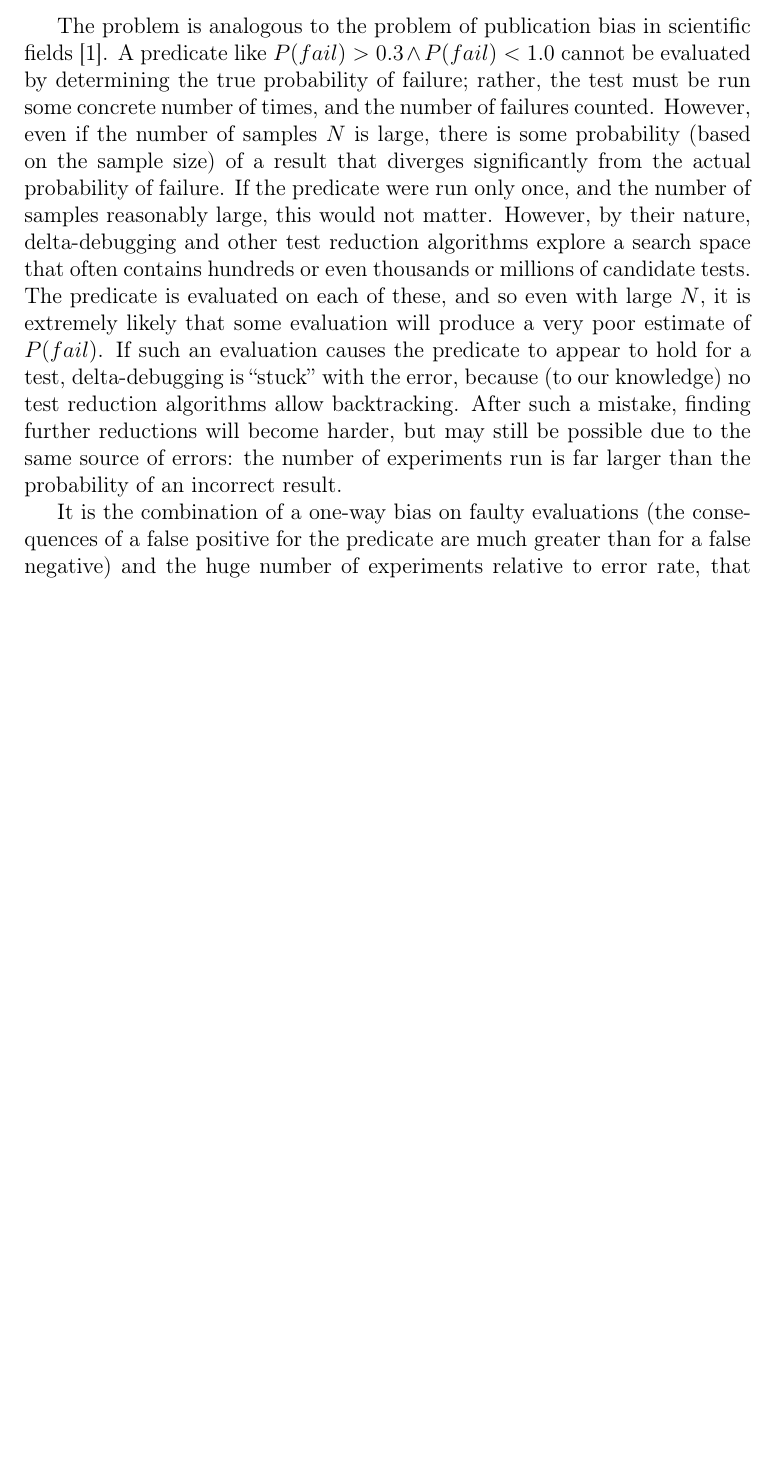
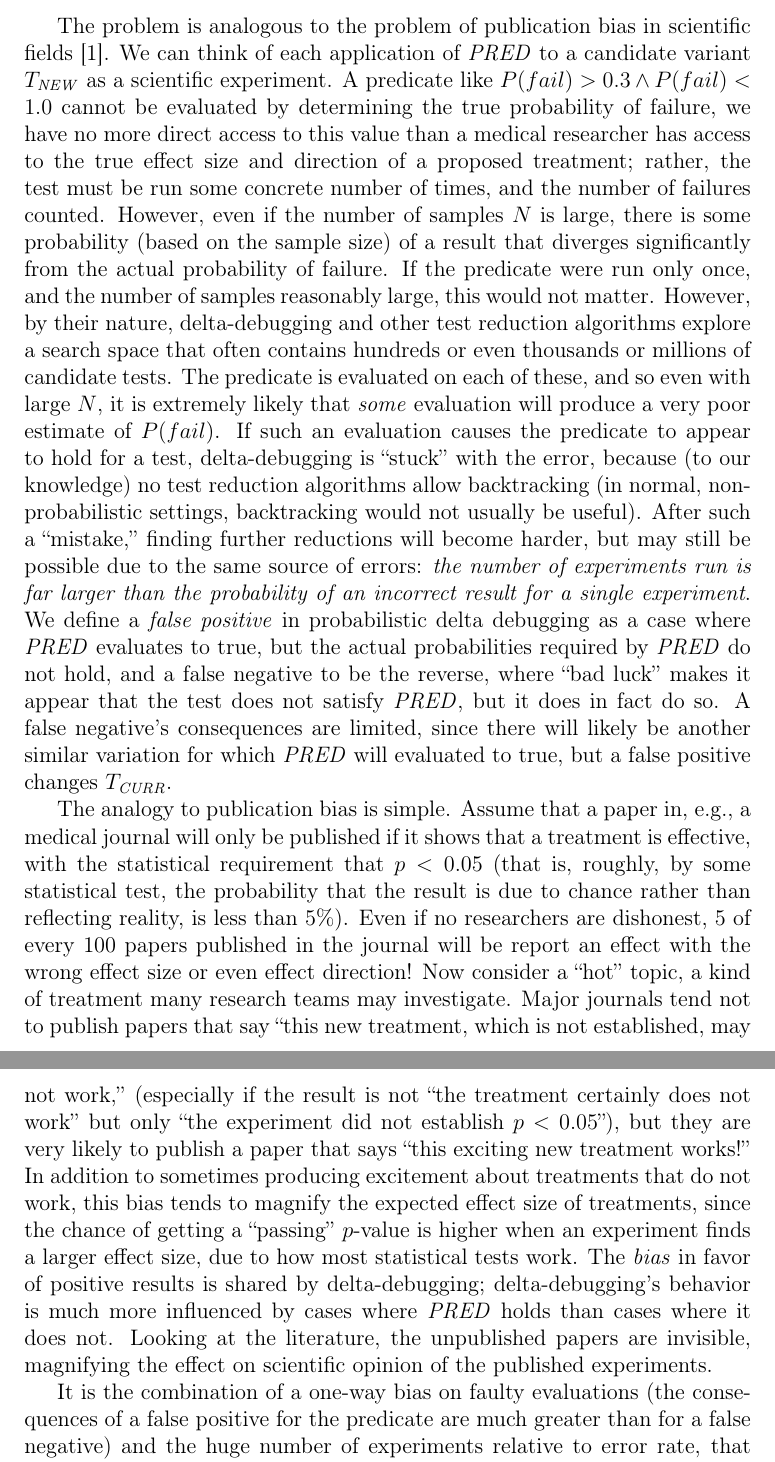
Before and after one commit to agroce/determinismpaper, a LaTeX paper (determinism.tex, which reads concepts.tex): part of page 16 of 53 before the commit and two parts of pages 16 and 17 of 54 after it, the two joined at a grey line, cut so that both start at the same text, the shorter picture padded with empty space. Compiled offline with pdfLaTeX.

Commit message:
fix through three maybe

```diff
--- a/concepts.tex
+++ b/concepts.tex
@@ -437,9 +439,13 @@ $P(fail)$ that is much, much smaller than
 0.3, perhaps as low as 0.01.  Why?
 
 The problem is analogous to the problem of publication bias in
-scientific fields \cite{ahmed2012assessment}.  A predicate like
+scientific fields \cite{ahmed2012assessment}.  We can think of each
+application of $\mathit{PRED}$ to a candidate variant
+$T_{\mathit{NEW}}$ as a scientific experiment.  A predicate like
 $P(fail) > 0.3 \wedge P(fail) < 1.0$ cannot be evaluated by
-determining the true probability of failure; rather, the test must be
+determining the true probability of failure, we have no more direct access to
+this value than a medical researcher has access to the true effect
+size and direction of a proposed treatment; rather, the test must be
 run some concrete number of times, and the number of failures counted.
 However, even if the number of samples $N$ is large, there is some
 probability (based on the sample size) of a result that diverges
@@ -449,16 +455,49 @@ large, this would not matter.  However, by their nature,
 delta-debugging and other test reduction algorithms explore a search
 space that often contains hundreds or even thousands or millions of
 candidate tests.  The predicate is evaluated on each of these, and so
-even with large $N$, it is extremely likely that some evaluation will
+even with large $N$, it is extremely likely that \emph{some} evaluation will
 produce a very poor estimate of $P(fail)$.  If such an evaluation
 causes the predicate to appear to hold for a test, delta-debugging is
 ``stuck'' with the error, because (to our knowledge) no test reduction
-algorithms allow backtracking.  After such a mistake, finding further
+algorithms allow backtracking (in normal, non-probabilistic settings,
+backtracking would not usually be useful).  After such a ``mistake,'' finding further
 reductions will become harder, but may still be possible due to the
-same source of errors:  the number of experiments run is far larger
-than the probability of an incorrect result.
+same source of errors:  \emph{the number of experiments run is far larger
+  than the probability of an incorrect result for a single
+  experiment}.  We define a \emph{false positive} in probabilistic
+delta debugging as a case where $\mathit{PRED}$ evaluates to true, but
+the actual probabilities required by $\mathit{PRED}$ do not hold, and
+a false negative to be the reverse, where ``bad luck'' makes it appear
+that the test does not satisfy $\mathit{PRED}$, but it does in fact do
+so.  A false negative's consequences are limited, since there will
+likely be another similar variation for which  $\mathit{PRED}$ will
+evaluated to true, but a false positive changes $T_{\mathit{CURR}}$.
 
-
+The analogy to publication bias is simple.  Assume that a paper in,
+e.g., a medical journal will only be published if it shows that a
+treatment is effective, with the statistical requirement that $p <
+0.05$ (that is, roughly, by some statistical test, the probability
+that the result is due to chance rather than reflecting reality, is
+less than 5\%).  Even if no researchers are dishonest, 5 of every 100 papers published
+in the journal will be report an effect with the wrong effect size or
+even effect direction!  Now consider a ``hot'' topic, a kind of
+treatment many research teams may investigate.  Major journals tend
+not to publish papers that say ``this new treatment, which is not
+established, may not work,'' (especially if the result is not ``the
+treatment certainly does not work'' but only ``the experiment did not
+establish $p < 0.05$''), but they  are very likely to publish a paper
+that says ``this exciting new treatment works!''  In addition to
+sometimes producing excitement about treatments that do not work, this
+bias tends to magnify the expected effect size of treatments, since
+the chance of getting a ``passing'' $p$-value is higher when an
+experiment finds a larger effect size, due to how most statistical
+tests work.
+The \emph{bias} in
+favor of positive results is shared by delta-debugging;
+delta-debugging's behavior is much more influenced by cases where
+$\mathit{PRED}$ holds than cases where it does not.  Looking at the
+literature, the unpublished papers are invisible, magnifying the
+effect on scientific opinion of the published experiments.
 
 It is the combination of
 a one-way bias on faulty evaluations (the consequences of a false
```
Also changed, not shown: currentdraft.pdf, concepts.tex (49 more changed lines).
